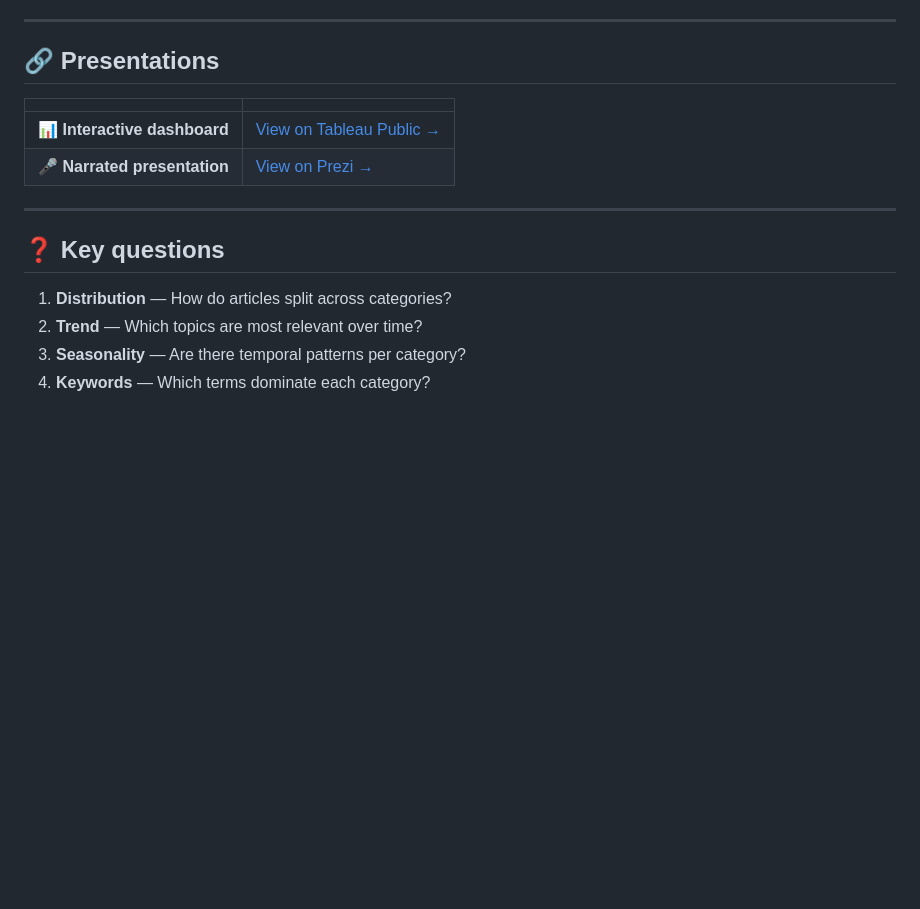
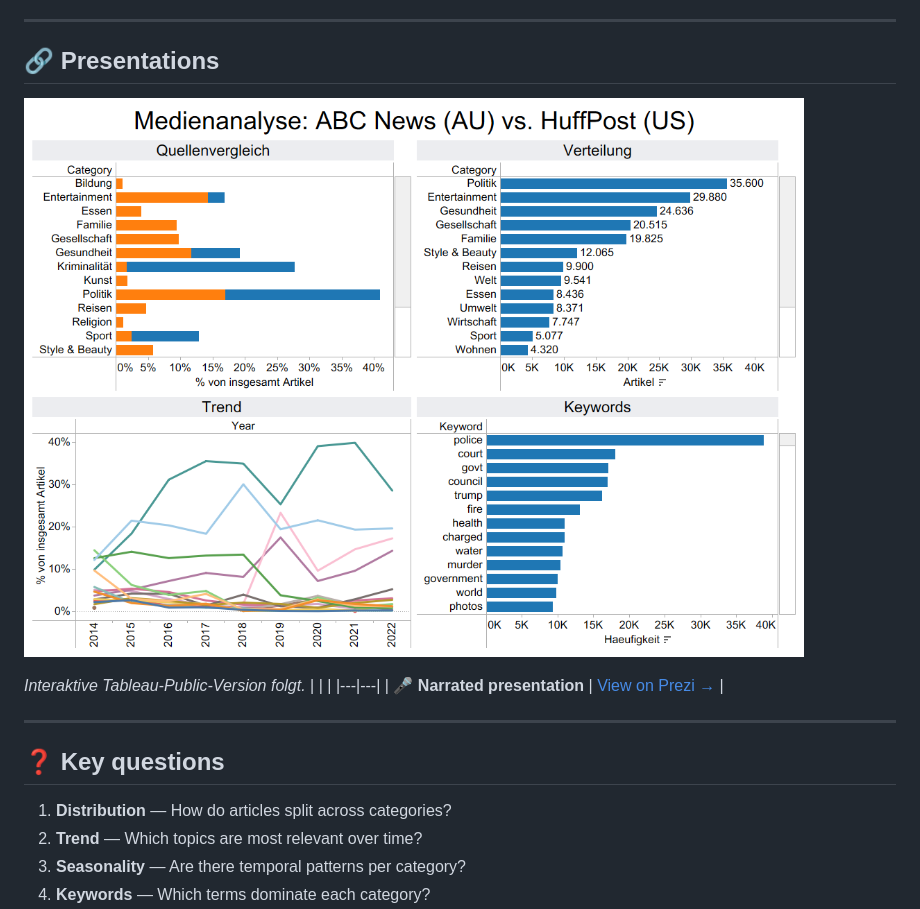
Before and after one commit to susannschmelzer29-lab/analytics-portfolio, a Markdown page: 07_media_consumption_analysis/README.md, the part around the change. GitHub-like rendering; pictures changed too: 07_media_consumption_analysis/dashboard_preview.png (added); blank space fills up the shorter version.

Commit message:
Add dashboard preview image, update README with Prezi link (Plan B for Tableau Public)

```diff
--- a/07_media_consumption_analysis/README.md
+++ b/07_media_consumption_analysis/README.md
@@ -12,9 +12,13 @@ topics matter, when, and how two very different newsrooms set their agenda.
 
 ## 🔗 Presentations
 
+
+
+![Dashboard: Medienanalyse ABC News vs. HuffPost](dashboard_preview.png)
+
+*Interaktive Tableau-Public-Version folgt.*
 | | |
 |---|---|
-| **📊 Interactive dashboard** | [View on Tableau Public →](TABLEAU_VIEW_LINK_HERE) |
 | **🎤 Narrated presentation** | [View on Prezi →](https://prezi.com/view/LqAgJegDiX5cM839IIjB/) |
 
 <!--
```
